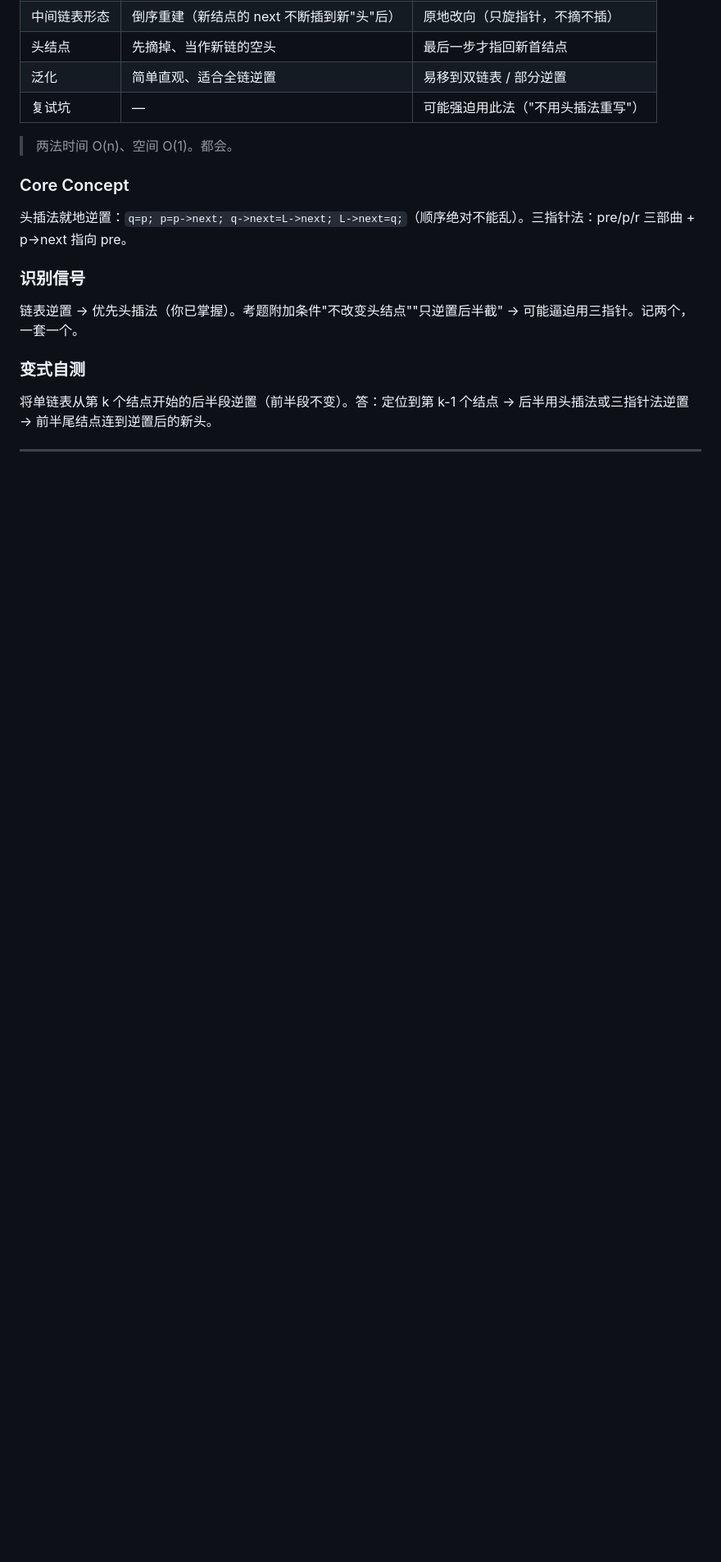
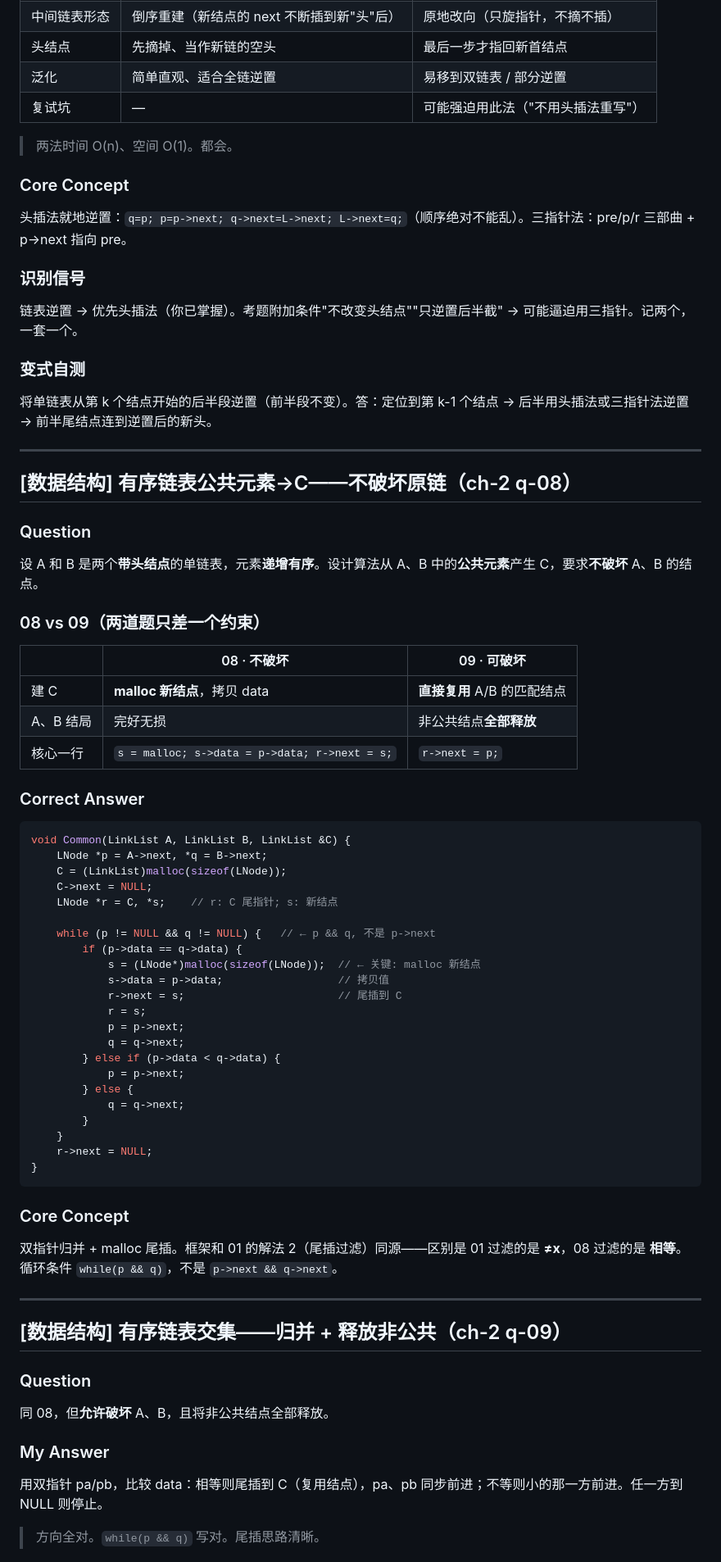
Before and after one commit to GuLuGuLu3399/11408, a Markdown page: docs/错题日记/408错题日记6.md, the part around one of its changes. Shown at 82% size. Drawn GitHub-style; blank space fills up the shorter version.

````diff
--- a/docs/错题日记/408错题日记6.md
+++ b/docs/错题日记/408错题日记6.md
@@ -252,3 +256,58 @@ LinkList Reverse_2(LinkList L) {
 
 ---
 
+## [数据结构] 有序链表公共元素→C——不破坏原链（ch-2 q-08）
+
+### Question
+设 A 和 B 是两个**带头结点**的单链表，元素**递增有序**。设计算法从 A、B 中的**公共元素**产生 C，要求**不破坏** A、B 的结点。
+
+### 08 vs 09（两道题只差一个约束）
+
+| | 08 · 不破坏 | 09 · 可破坏 |
+|---|---|---|
+| 建 C | **malloc 新结点**，拷贝 data | **直接复用** A/B 的匹配结点 |
+| A、B 结局 | 完好无损 | 非公共结点**全部释放** |
+| 核心一行 | `s = malloc; s->data = p->data; r->next = s;` | `r->next = p;` |
+
+### Correct Answer
+
+```cpp
+void Common(LinkList A, LinkList B, LinkList &C) {
+    LNode *p = A->next, *q = B->next;
+    C = (LinkList)malloc(sizeof(LNode));
+    C->next = NULL;
+    LNode *r = C, *s;    // r: C 尾指针; s: 新结点
+
+    while (p != NULL && q != NULL) {   // ← p && q, 不是 p->next
+        if (p->data == q->data) {
+            s = (LNode*)malloc(sizeof(LNode));  // ← 关键: malloc 新结点
+            s->data = p->data;                  // 拷贝值
+            r->next = s;                        // 尾插到 C
+            r = s;
+            p = p->next;
+            q = q->next;
+        } else if (p->data < q->data) {
+            p = p->next;
+        } else {
+            q = q->next;
+        }
+    }
+    r->next = NULL;
+}
+```
+
+### Core Concept
+双指针归并 + malloc 尾插。框架和 01 的解法 2（尾插过滤）同源——区别是 01 过滤的是 **≠x**，08 过滤的是 **相等**。循环条件 `while(p && q)`，不是 `p->next && q->next`。
+
+---
+
+## [数据结构] 有序链表交集——归并 + 释放非公共（ch-2 q-09）
+
+### Question
+同 08，但**允许破坏** A、B，且将非公共结点全部释放。
+
+### My Answer
+用双指针 pa/pb，比较 data：相等则尾插到 C（复用结点），pa、pb 同步前进；不等则小的那一方前进。任一方到 NULL 则停止。
+
+> 方向全对。`while(p && q)` 写对。尾插思路清晰。
+
````
Also changed, not shown: other parts of docs/错题日记/408错题日记6.md (+48 -0 lines).
